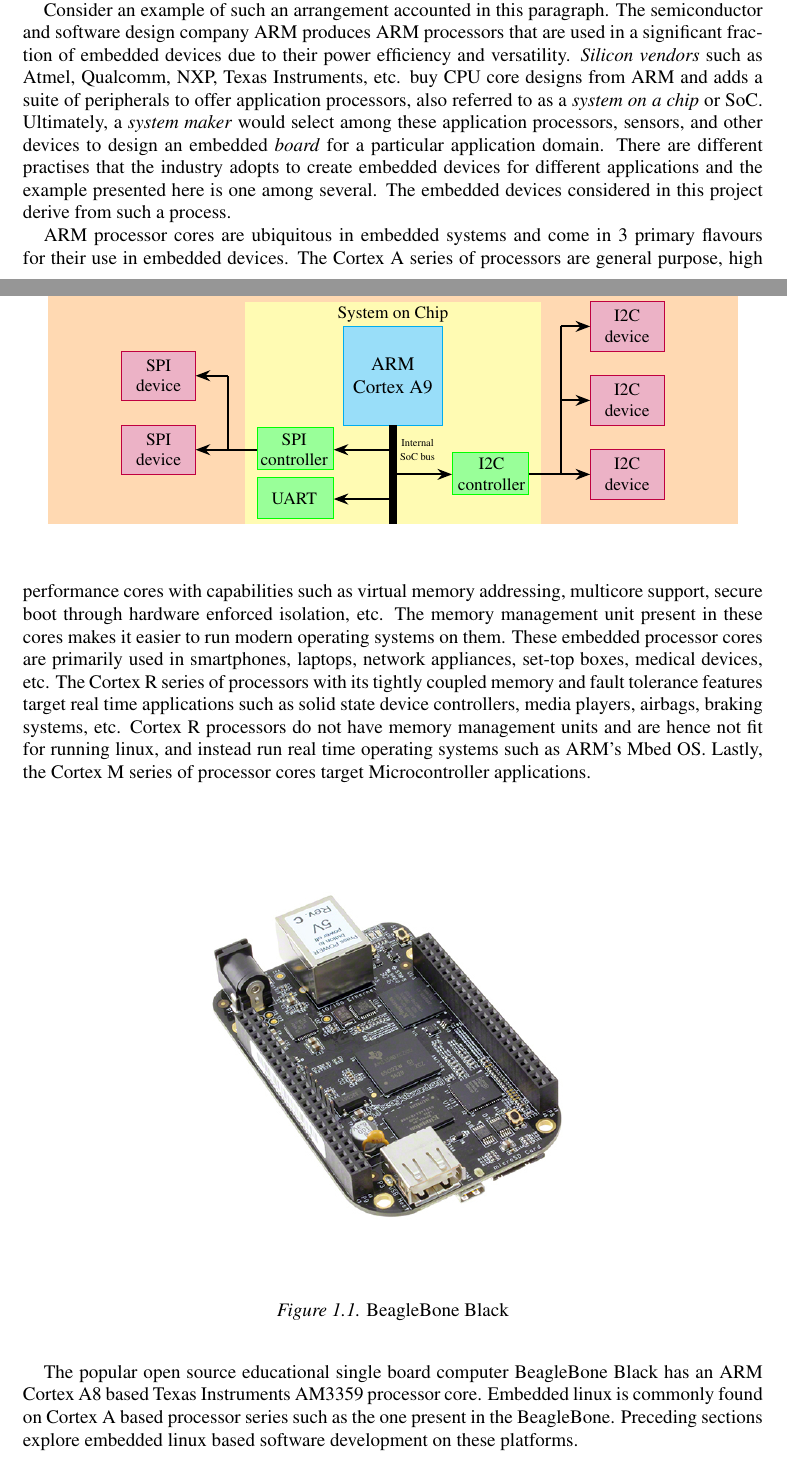
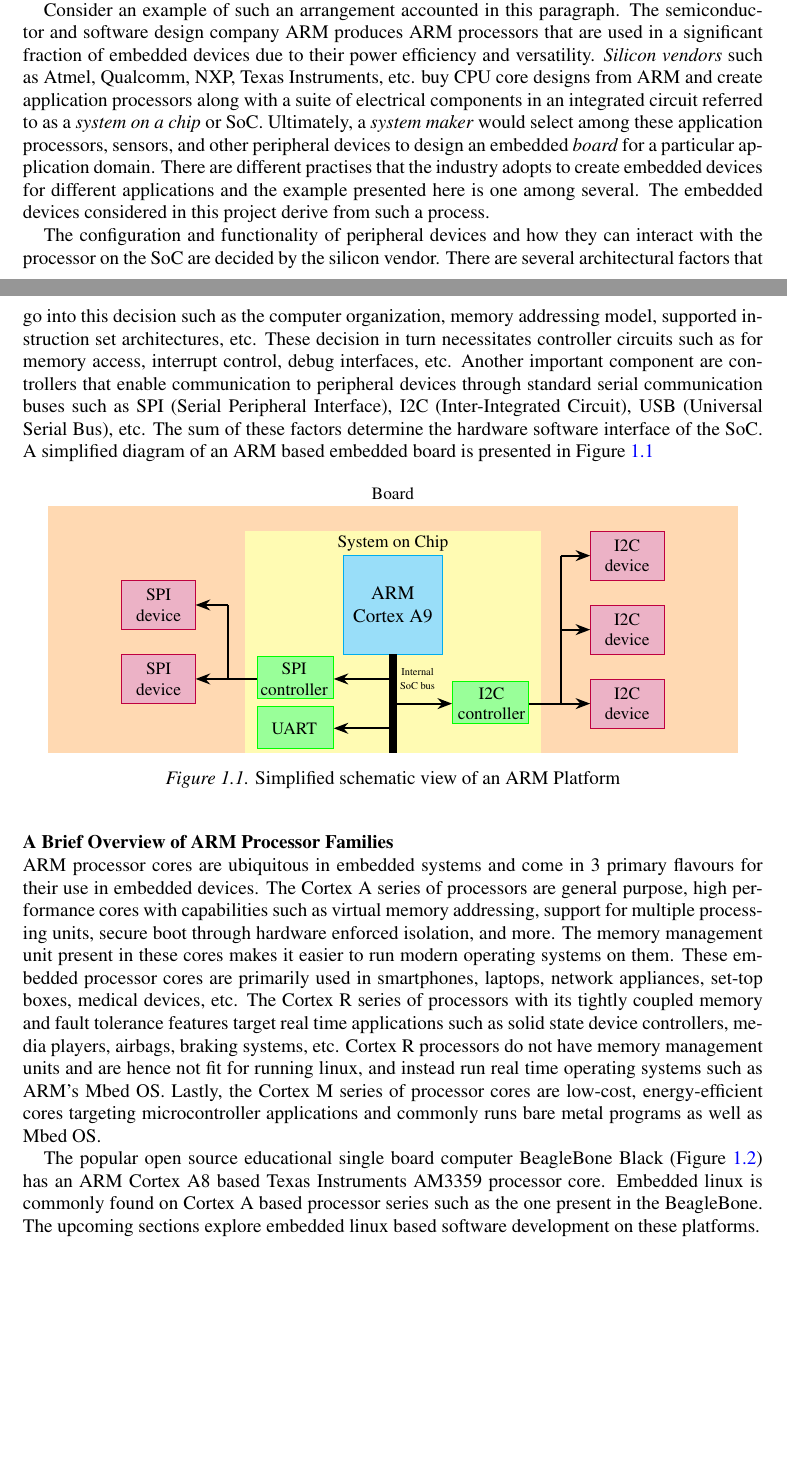
Before and after one commit to DeepakV3295/adnn-ecu-report, a LaTeX thesis (Thesis.tex, which reads Body/Theory.tex): two parts of pages 7 and 8 of 48, joined at a grey line, cut so that both start at the same text, the shorter picture padded with empty space. Compiled offline with pdfLaTeX.

Commit message:
Minor clean up on yocto section, adds content to ARM platform section

```diff
--- a/Body/Theory.tex
+++ b/Body/Theory.tex
@@ -50,7 +50,9 @@
 
 Embedded systems perform a varied mixture of applications including industrial automation, consumer electronics, automotive, etc. and have capabilities ranging from ultra low power wireless data logging to thrust vector control on rocket ships. Depending on the application domain, embedded devices are generally designed in concert with multiple entities that are each responsible for a different component in the hardware-software stack.
 
-Consider an example of such an arrangement accounted in this paragraph. The semiconductor and software design company ARM produces ARM processors that are used in a significant fraction of embedded devices due to their power efficiency and versatility. \textit{Silicon vendors} such as Atmel, Qualcomm, NXP, Texas Instruments, etc. buy CPU core designs from ARM and adds a suite of peripherals to offer application processors, also referred to as a \textit{system on a chip} or SoC. Ultimately, a \textit{system maker} would select among these application processors, sensors, and other devices to design an embedded \textit{board} for a particular application domain. There are different practises that the industry adopts to create embedded devices for different applications and the example presented here is one among several. The embedded devices considered in this project derive from such a process.
+Consider an example of such an arrangement accounted in this paragraph. The semiconductor and software design company ARM produces ARM processors that are used in a significant fraction of embedded devices due to their power efficiency and versatility. \textit{Silicon vendors} such as Atmel, Qualcomm, NXP, Texas Instruments, etc. buy CPU core designs from ARM and create application processors along with a suite of electrical components in an integrated circuit referred to as a \textit{system on a chip} or SoC. Ultimately, a \textit{system maker} would select among these application processors, sensors, and other peripheral devices to design an embedded \textit{board} for a particular application domain. There are different practises that the industry adopts to create embedded devices for different applications and the example presented here is one among several. The embedded devices considered in this project derive from such a process.
+
+The configuration and functionality of peripheral devices and how they can interact with the processor on the SoC are decided by the silicon vendor. There are several architectural factors that go into this decision such as the computer organization, memory addressing model, supported instruction set architectures, etc. These decision in turn necessitates controller circuits such as for memory access, interrupt control, debug interfaces, etc. Another important component are controllers that enable communication to peripheral devices through standard serial communication buses such as SPI (Serial Peripheral Interface), I2C (Inter-Integrated Circuit), USB (Universal Serial Bus), etc. The sum of these factors determine the hardware software interface of the SoC. A simplified diagram of an ARM based embedded board is presented in Figure \ref{fig:arm-scheme}
 
 \begin{figure}[h]
 	\centering
@@ -107,20 +109,22 @@
 		\draw [->, very thick] (10.4, 4) -- (11, 4);
 
 	\end{tikzpicture}
+	\caption{Simplified schematic view of an ARM Platform}
+	\label{fig:arm-scheme}
 \end{figure}
 
-ARM processor cores are ubiquitous in embedded systems and come in 3 primary flavours for their use in embedded devices. The Cortex A series of processors are general purpose, high performance cores with capabilities such as virtual memory addressing, multicore support, secure boot through hardware enforced isolation, etc. The memory management unit present in these cores makes it easier to run modern operating systems on them. These embedded processor cores are primarily used in smartphones, laptops, network appliances, set-top boxes, medical devices, etc. The Cortex R series of processors with its tightly coupled memory and fault tolerance features target real time applications such as solid state device controllers, media players, airbags, braking systems, etc. Cortex R processors do not have memory management units and are hence not fit for running linux, and instead run real time operating systems such as ARM's Mbed OS. Lastly, the Cortex M series of processor cores target Microcontroller applications.
+\subsubsection{A Brief Overview of ARM Processor Families}
+
+ARM processor cores are ubiquitous in embedded systems and come in 3 primary flavours for their use in embedded devices. The Cortex A series of processors are general purpose, high performance cores with capabilities such as virtual memory addressing, support for multiple processing units, secure boot through hardware enforced isolation, and more. The memory management unit present in these cores makes it easier to run modern operating systems on them. These embedded processor cores are primarily used in smartphones, laptops, network appliances, set-top boxes, medical devices, etc. The Cortex R series of processors with its tightly coupled memory and fault tolerance features target real time applications such as solid state device controllers, media players, airbags, braking systems, etc. Cortex R processors do not have memory management units and are hence not fit for running linux, and instead run real time operating systems such as ARM's Mbed OS. Lastly, the Cortex M series of processor cores are low-cost, energy-efficient cores targeting microcontroller applications and commonly runs bare metal programs as well as Mbed OS.
 
 \begin{figure}[h]
 	\centering
-	\includegraphics[scale=0.42]{bbb.jpeg}
+	\includegraphics[scale=0.34]{bbb.jpeg}
 	\caption{BeagleBone Black}
 	\label{fig:bbb}
 \end{figure}
 
-The popular open source educational single board computer BeagleBone Black has an ARM Cortex A8 based Texas Instruments AM3359 processor core. Embedded linux is commonly found on Cortex A based processor series such as the one present in the BeagleBone. Preceding sections explore embedded linux based software development on these platforms.
-
-% TODO : Talk about the software and hardware stacks of programming embedded linux on ARM boards
+The popular open source educational single board computer BeagleBone Black (Figure \ref{fig:bbb}) has an ARM Cortex A8 based Texas Instruments AM3359 processor core. Embedded linux is commonly found on Cortex A based processor series such as the one present in the BeagleBone. The upcoming sections explore embedded linux based software development on these platforms.
 
 \section{Embedded Linux and Application Development}
 
```
Also changed, not shown: Thesis.pdf, Body/Theory.tex (8 more changed lines).
